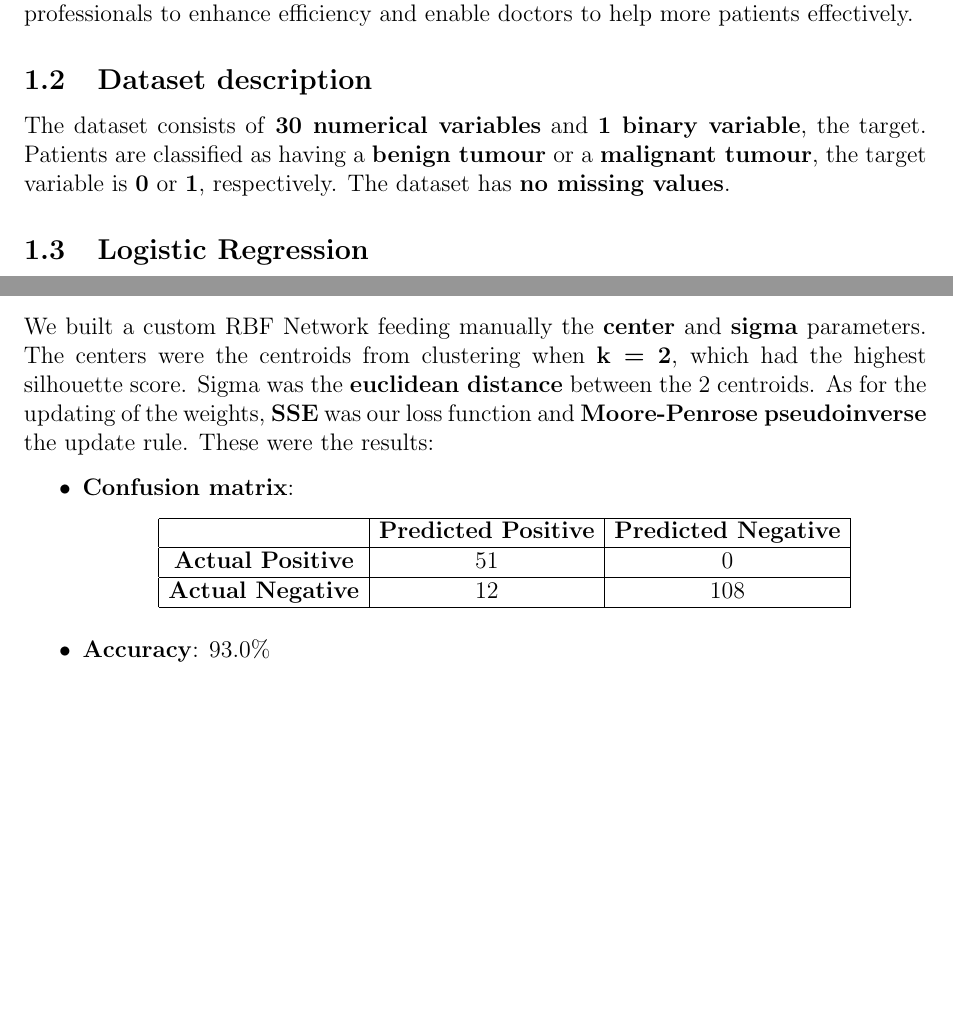
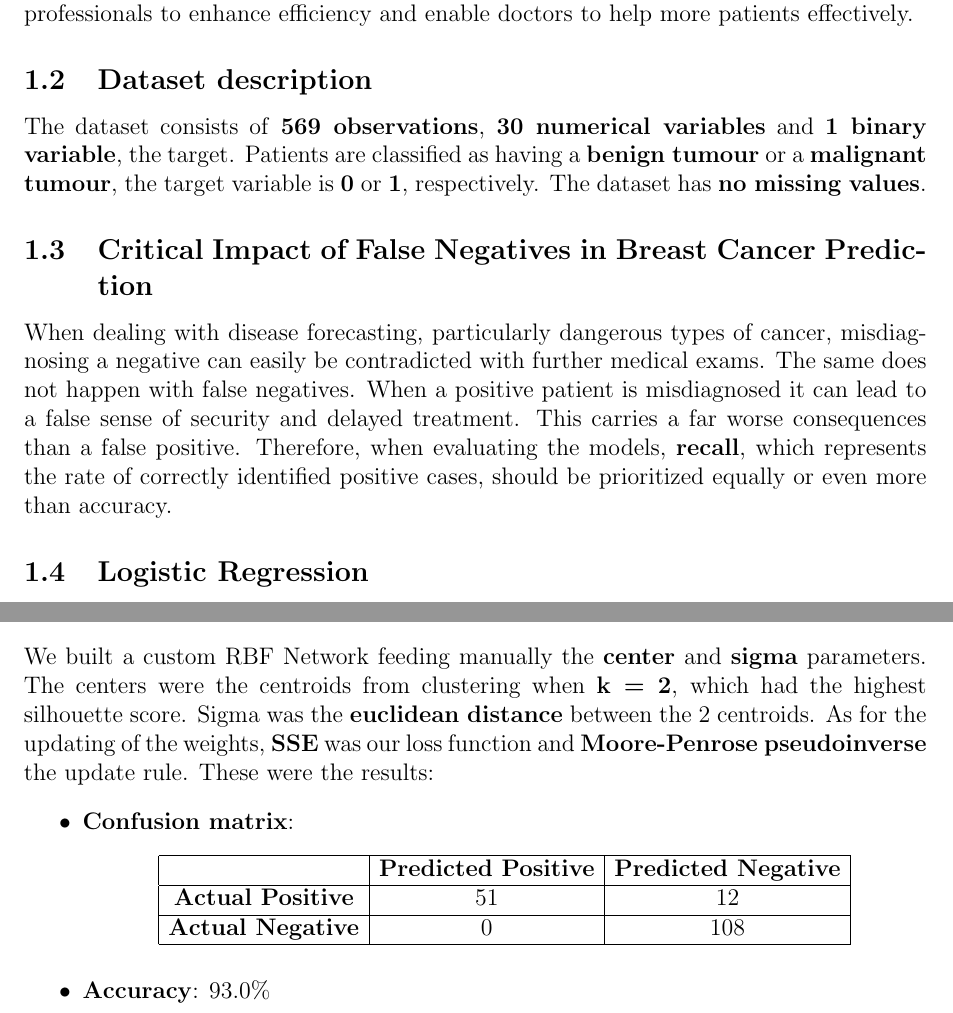
Before and after one commit to guiijose/Machine-Learning, a LaTeX document (merit-award/report.tex): two parts of pages 2 and 5 of 6, joined at a grey line, cut so that both start at the same text, the shorter picture padded with empty space. Compiled offline with pdfLaTeX.

Commit message:
corrigi confusion matrix e adicionei paragrafo sobre false nagatives

```diff
--- a/merit-award/report.tex
+++ b/merit-award/report.tex
@@ -29,7 +29,9 @@ Overview of the challenge, dataset, objectives, and methodology followed.
 \subsection{Overview}
 In this task, we aim to develop a model that can accurately classify a patient with or without cancer based on available medical data. This is often used to support healthcare professionals to enhance efficiency and enable doctors to help more patients effectively.
 \subsection{Dataset description}
-The dataset consists of \textbf{30 numerical variables} and \textbf{1 binary variable}, the target. Patients are classified as having a \textbf{benign tumour} or a \textbf{malignant tumour}, the target variable is \textbf{0} or \textbf{1}, respectively. The dataset has \textbf{no missing values}.
+The dataset consists of \textbf{569 observations}, \textbf{30 numerical variables} and \textbf{1 binary variable}, the target. Patients are classified as having a \textbf{benign tumour} or a \textbf{malignant tumour}, the target variable is \textbf{0} or \textbf{1}, respectively. The dataset has \textbf{no missing values}.
+\subsection{Critical Impact of False Negatives in Breast Cancer Prediction}
+When dealing with disease forecasting, particularly dangerous types of cancer, misdiagnosing  a negative can easily be contradicted with further medical exams. The same does not happen with false negatives. When a positive patient is misdiagnosed it can lead to a false sense of security and delayed treatment. This carries a far worse consequences than a false positive. Therefore, when evaluating the models, \textbf{recall}, which represents the rate of correctly identified positive cases, should be prioritized equally or even more than accuracy.
 \subsection{Logistic Regression}
 Logistic regression is a machine learning method used to perform binary classification. It differs from linear regression in the activation and loss functions to update the weights. While in linear regression there is no activation function, logistic regression uses the sigmoid function:
 \[ \sigma(z) = \frac{1}{1 + e^{-z}} \]
@@ -172,9 +174,9 @@ We built a custom RBF Network feeding manually the \textbf{center} and \textbf{s
     \hline
     & \textbf{Predicted Positive} & \textbf{Predicted Negative} \\
     \hline
-    \textbf{Actual Positive} & 51 & 0 \\
+    \textbf{Actual Positive} & 51 & 12 \\
     \hline
-    \textbf{Actual Negative} & 12 & 108 \\
+    \textbf{Actual Negative} & 0 & 108 \\
     \hline
     \end{array}
     \]
```
Also changed, not shown: merit-award/report.tex (2 more changed lines), 1 other file.
